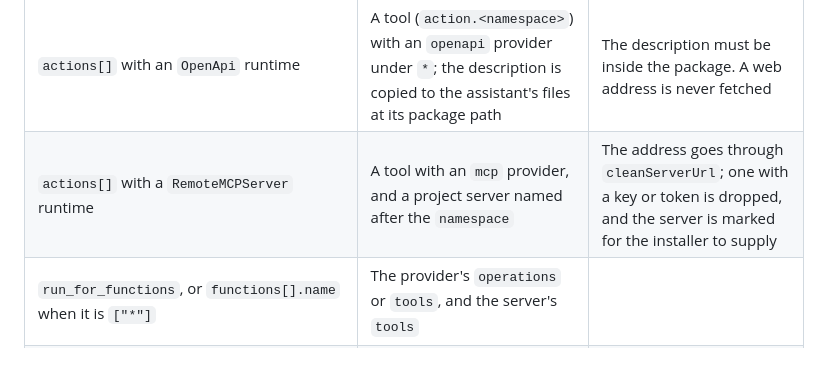
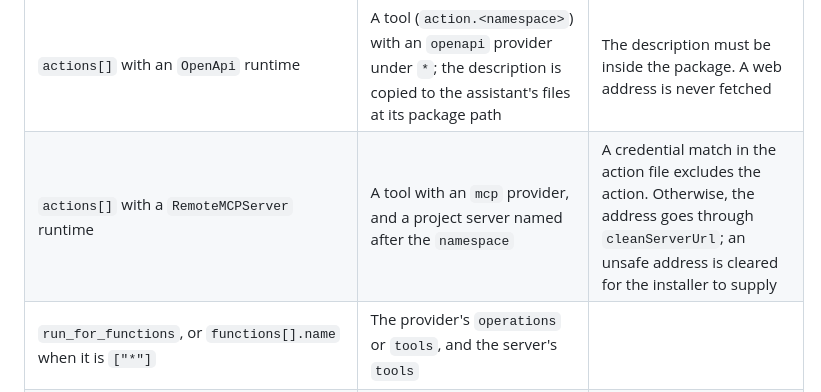
Before and after one commit to DepressionCenter/agentprise, a Markdown page: docs/formats.md, the part around the change. GitHub-like rendering; blank space fills up the shorter version.

Commit message:
Clarify how action credentials affect package imports

```diff
--- a/docs/formats.md
+++ b/docs/formats.md
@@ -848,7 +848,7 @@ entries with the same name.
 | `copilotAgents.declarativeAgents[].file` | One assistant each, read by `teamsAgentRaw` | A file named twice is read once. Without a list, `declarativeAgent_0.json` is read. Only the first assistant keeps the manifest `id` as its app id; the others get a new one on download, with a notice |
 | Root files of accepted types | Attached files of every assistant | With two or more assistants, each gets a copy and a notice |
 | `actions[]` with an `OpenApi` runtime | A tool (`action.<namespace>`) with an `openapi` provider under `*`; the description is copied to the assistant's files at its package path | The description must be inside the package. A web address is never fetched |
-| `actions[]` with a `RemoteMCPServer` runtime | A tool with an `mcp` provider, and a project server named after the `namespace` | The address goes through `cleanServerUrl`; one with a key or token is dropped, and the server is marked for the installer to supply |
+| `actions[]` with a `RemoteMCPServer` runtime | A tool with an `mcp` provider, and a project server named after the `namespace` | A credential match in the action file excludes the action. Otherwise, the address goes through `cleanServerUrl`; an unsafe address is cleared for the installer to supply |
 | `run_for_functions`, or `functions[].name` when it is `["*"]` | The provider's `operations` or `tools`, and the server's `tools` | |
 | Runtime `auth.type` | `None`, `OAuthPluginVault`, `ApiKeyPluginVault`, and `DynamicClientRegistration` (kept as `oauth`) | Any other type leaves the runtime out, so a sign-in is never written back as none. `reference_id` is not kept |
 | `agent_skills[].folder` and root `agentSkills[].folder` | Skill items, read by `readItemFolders`; an assistant's own list becomes its `uses`, matched by folder after `normalizeProject` numbers repeated skill names | A folder named by both is read once. A folder without `SKILL.md` is left out |
```
